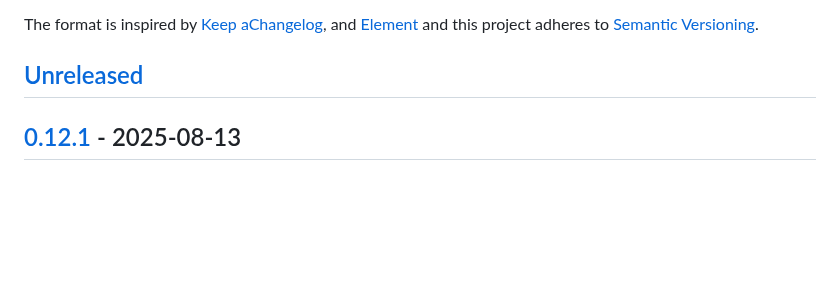
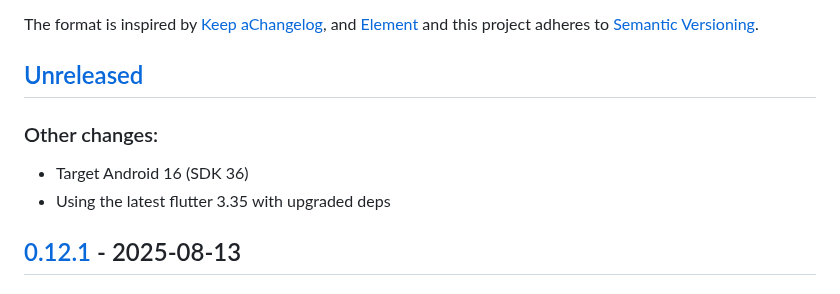
Before and after one commit to QuantumPhysique/trale, a Markdown page: CHANGELOG.md, the part around the change. Drawn GitHub-style; blank space fills up the shorter version.

Commit message:
Update changelog.

```diff
--- a/CHANGELOG.md
+++ b/CHANGELOG.md
@@ -13,6 +13,9 @@ adheres to [Semantic Versioning](https://semver.org/spec/v2.0.0.html).
 [//]: # (### Other changes:)
 
 ## [Unreleased]
+### Other changes:
+- Target Android 16 (SDK 36)
+- Using the latest flutter 3.35 with upgraded deps
 
 
 ## [0.12.1] - 2025-08-13
```
